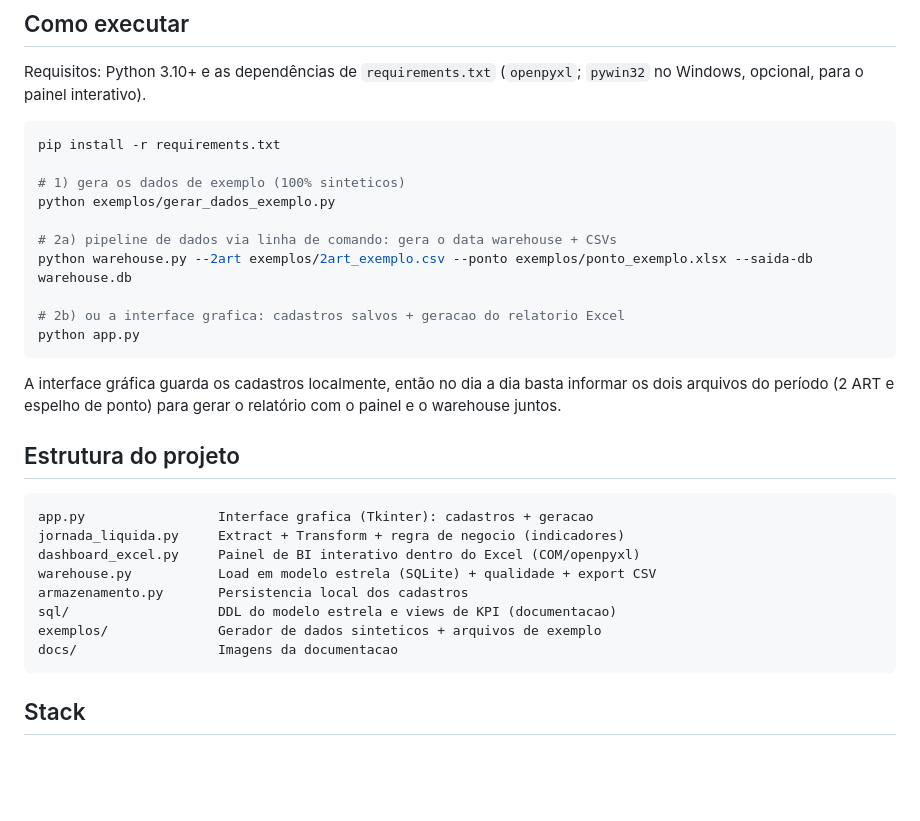
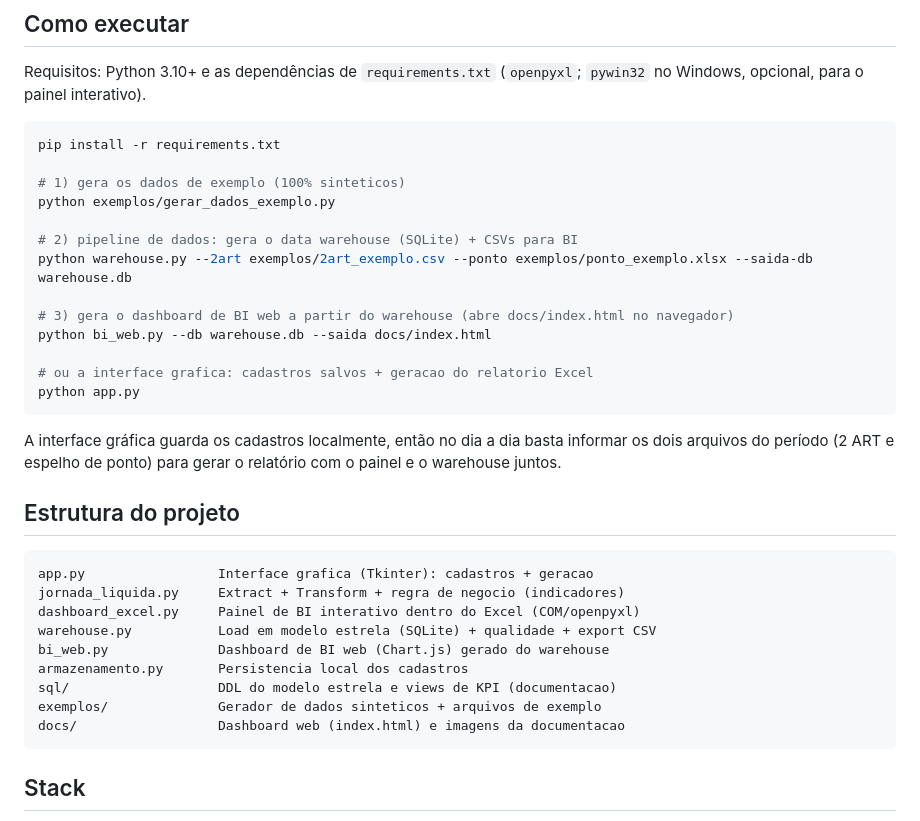
Before and after one commit to BrendonBini/produtividade-rotas, a Markdown page: README.md, the part around the change printed below. GitHub-like rendering; blank space fills up the shorter version.

````diff
--- a/README.md
+++ b/README.md
@@ -84,10 +88,13 @@ pip install -r requirements.txt
 # 1) gera os dados de exemplo (100% sinteticos)
 python exemplos/gerar_dados_exemplo.py
 
-# 2a) pipeline de dados via linha de comando: gera o data warehouse + CSVs
+# 2) pipeline de dados: gera o data warehouse (SQLite) + CSVs para BI
 python warehouse.py --2art exemplos/2art_exemplo.csv --ponto exemplos/ponto_exemplo.xlsx --saida-db warehouse.db
 
-# 2b) ou a interface grafica: cadastros salvos + geracao do relatorio Excel
+# 3) gera o dashboard de BI web a partir do warehouse (abre docs/index.html no navegador)
+python bi_web.py --db warehouse.db --saida docs/index.html
+
+# ou a interface grafica: cadastros salvos + geracao do relatorio Excel
 python app.py
 ```
 
@@ -102,10 +109,11 @@ app.py                 Interface grafica (Tkinter): cadastros + geracao
 jornada_liquida.py     Extract + Transform + regra de negocio (indicadores)
 dashboard_excel.py     Painel de BI interativo dentro do Excel (COM/openpyxl)
 warehouse.py           Load em modelo estrela (SQLite) + qualidade + export CSV
+bi_web.py              Dashboard de BI web (Chart.js) gerado do warehouse
 armazenamento.py       Persistencia local dos cadastros
 sql/                   DDL do modelo estrela e views de KPI (documentacao)
 exemplos/              Gerador de dados sinteticos + arquivos de exemplo
-docs/                  Imagens da documentacao
+docs/                  Dashboard web (index.html) e imagens da documentacao
 ```
 
 ## Stack
````
Also changed, not shown: other parts of README.md (+14 -10 lines), docs/bi_dashboard.jpg (added), 2 other files.
